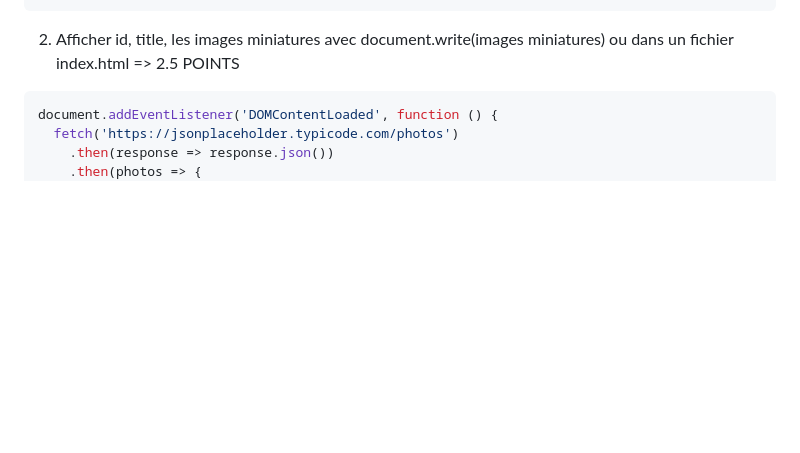
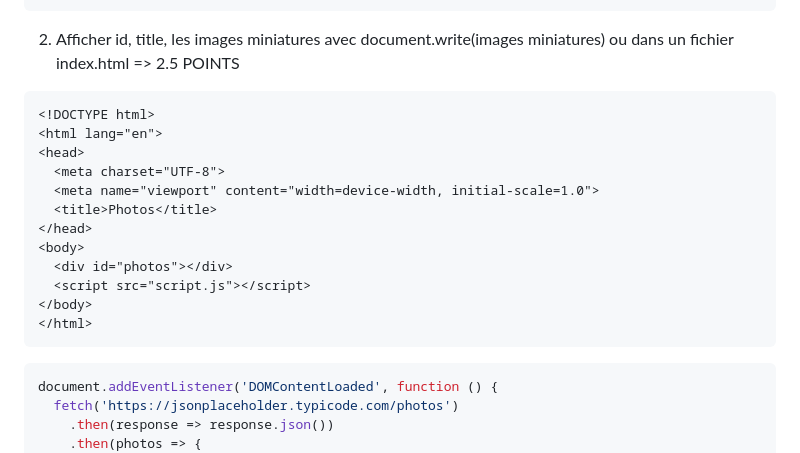
Before and after one commit to Melopamine/ExoJS, a Markdown page: TP Challenge/Reponsesplusclaires.md, the part around the change. Drawn GitHub-style; blank space fills up the shorter version.

Commit message:
test un truc

````diff
--- a/TP Challenge/Reponsesplusclaires.md
+++ b/TP Challenge/Reponsesplusclaires.md
@@ -96,7 +96,7 @@ fetch('https://jsonplaceholder.typicode.com/photos')
 
 2. Afficher id, title, les images miniatures avec document.write(images miniatures)
 ou dans un fichier index.html  => 2.5 POINTS
-
+```html
 <!DOCTYPE html>
 <html lang="en">
 <head>
@@ -109,6 +109,7 @@ ou dans un fichier index.html  => 2.5 POINTS
   <script src="script.js"></script>
 </body>
 </html>
+```
 
 ```js
 document.addEventListener('DOMContentLoaded', function () {
````
